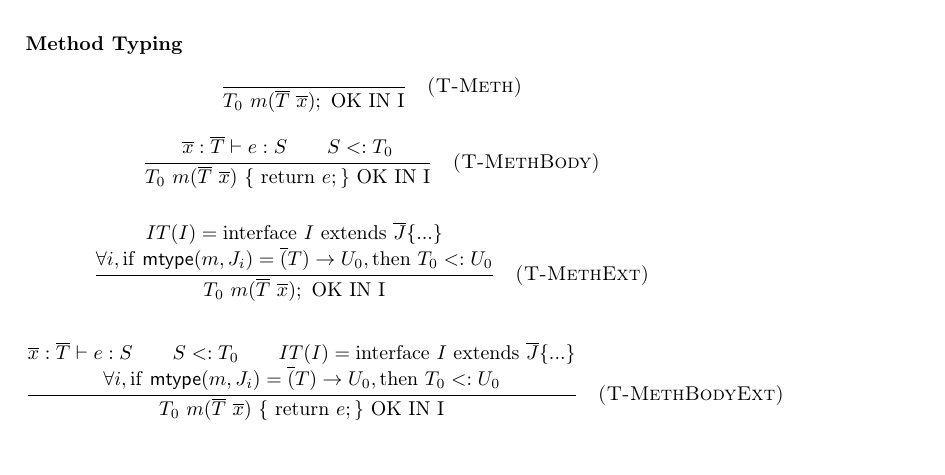
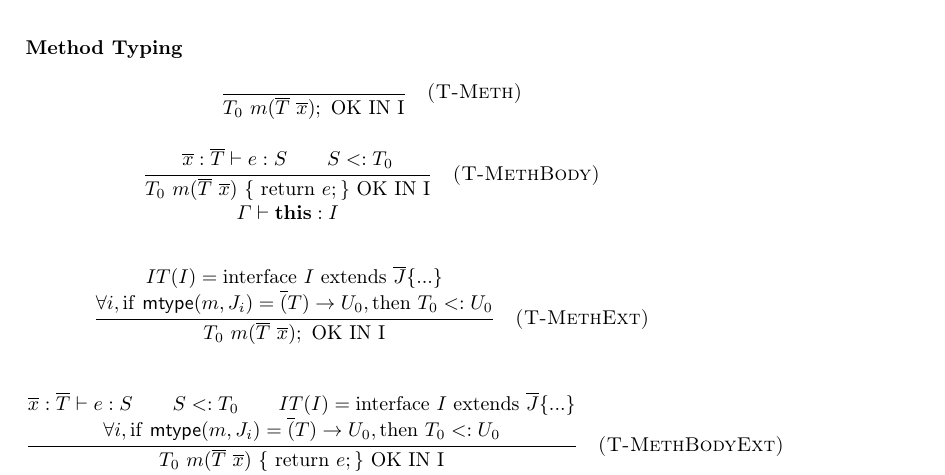
Before and after one commit to YanlinWang/MixinAnnoProcessor, a LaTeX paper (paper/paper.tex, which reads paper/sections/Formalization.tex): part of page 6 of 9, cut so that both start at the same text. Compiled offline with LaTeX, dvips and Ghostscript.

Commit message:
added \Gamma(this) is method typing

```diff
--- a/paper/sections/Formalization.tex
+++ b/paper/sections/Formalization.tex
@@ -116,7 +116,7 @@ We need to show 2 things:
 \inferrule
 {\overline{x}:\overline{T} \vdash e:S \\ S <: T_0}
 {T_0 \spc m(\overline{T} \spc \overline{x}) \text{ \{ return } e;\} \text{ OK IN
-    I} }
+    I} \\\\ \Gamma \vdash \textbf{this}:I }
 \quad \textsc{(T-MethBody)}
 \]
 
@@ -136,7 +136,7 @@ IT(I)=\text{interface } I \text{ extends } \overline{J} \text{\{...\}} \\
 \forall i,\text{if \textsf{mtype}}(m,J_i) = \overline(T) \to U_0, \text{then }
 T_0 <: U_0 }
 {T_0 \spc m(\overline{T} \spc \overline{x}) \text{ \{ return } e;\} \text{ OK IN
-    I} }
+    I} \\\\ \Gamma \vdash \textbf{this}:I }
 \quad \textsc{(T-MethBodyExt)}
 \]
 
```
